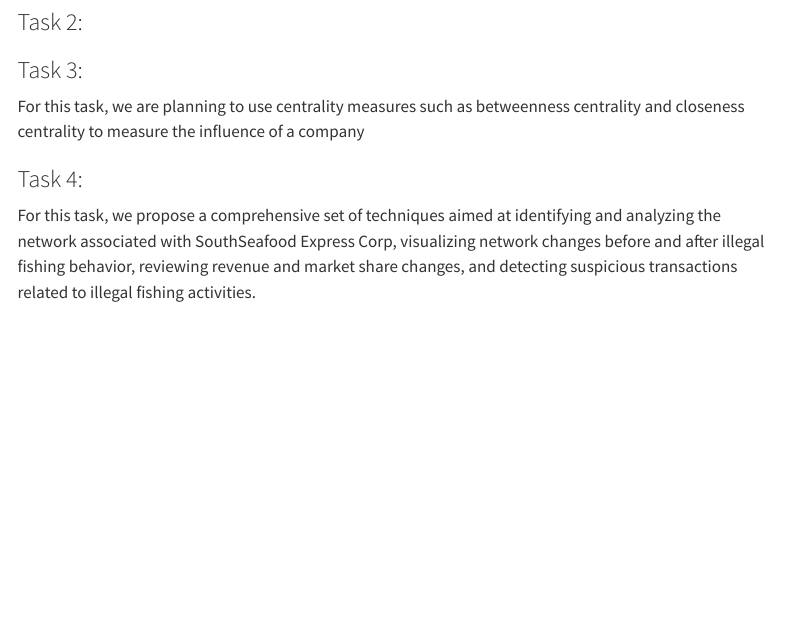
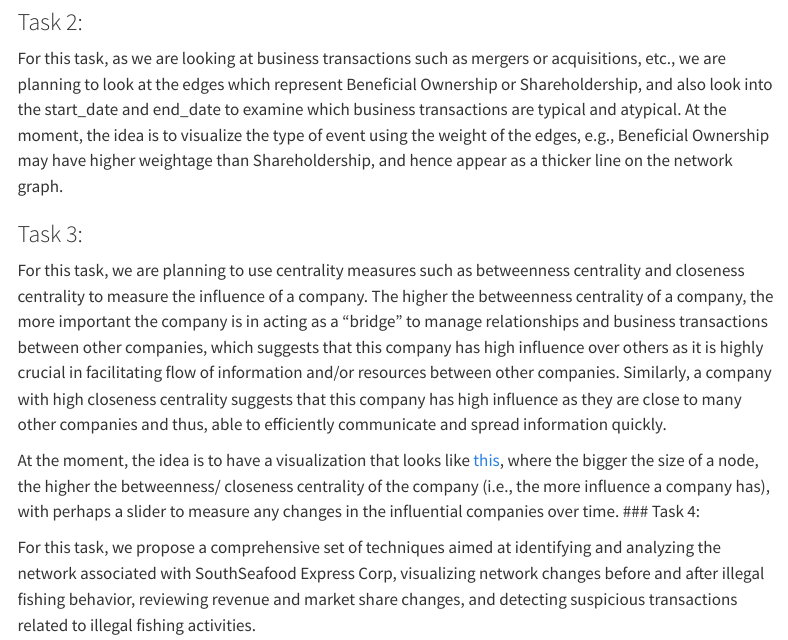
Before and after one commit to haductien1211/ISSS608-VAA-PROJECT, a Quarto document (Proposal/Proposal.qmd): the page in a window 1100 px wide, from 2010 px down. Rendered offline with R 4.5, knitr and Pandoc in place of Quarto, with nearby package versions; menus at the side of the page are left out.

Commit message:
New updates

```diff
--- a/Proposal/Proposal.qmd
+++ b/Proposal/Proposal.qmd
@@ -46,10 +46,13 @@ For this task, we are planning to do some network graph of corporate network tha
 
 ### Task 2:
 
+For this task, as we are looking at business transactions such as mergers or acquisitions, etc., we are planning to look at the edges which represent Beneficial Ownership or Shareholdership, and also look into the start_date and end_date to examine which business transactions are typical and atypical. At the moment, the idea is to visualize the type of event using the weight of the edges, e.g., Beneficial Ownership may have higher weightage than Shareholdership, and hence appear as a thicker line on the network graph.
+
 ### Task 3:
 
-For this task, we are planning to use centrality measures such as betweenness centrality and closeness centrality to measure the influence of a company
+For this task, we are planning to use centrality measures such as betweenness centrality and closeness centrality to measure the influence of a company. The higher the betweenness centrality of a company, the more important the company is in acting as a “bridge” to manage relationships and business transactions between other companies, which suggests that this company has high influence over others as it is highly crucial in facilitating flow of information and/or resources between other companies. Similarly, a company with high closeness centrality suggests that this company has high influence as they are close to many other companies and thus, able to efficiently communicate and spread information quickly.
 
+At the moment, the idea is to have a visualization that looks like [this]( https://r4va.netlify.app/chap27#modifying-network-nodes), where the bigger the size of a node, the higher the betweenness/ closeness centrality of the company (i.e., the more influence a company has), with perhaps a slider to measure any changes in the influential companies over time.
 ### Task 4:
 
 For this task, we propose a comprehensive set of techniques aimed at identifying and analyzing the network associated with SouthSeafood Express Corp, visualizing network changes before and after illegal fishing behavior, reviewing revenue and market share changes, and detecting suspicious transactions related to illegal fishing activities.
```
Also changed, not shown: 2 other files.
